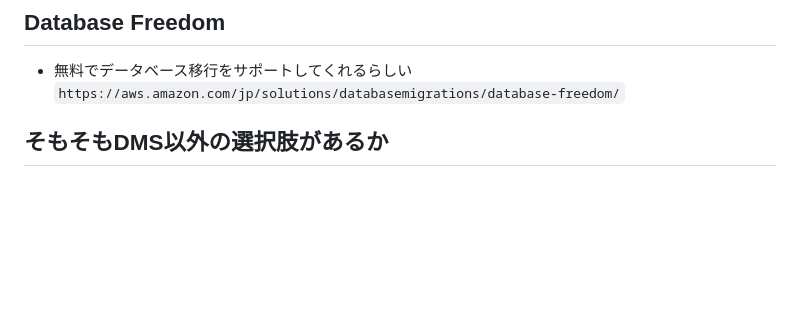
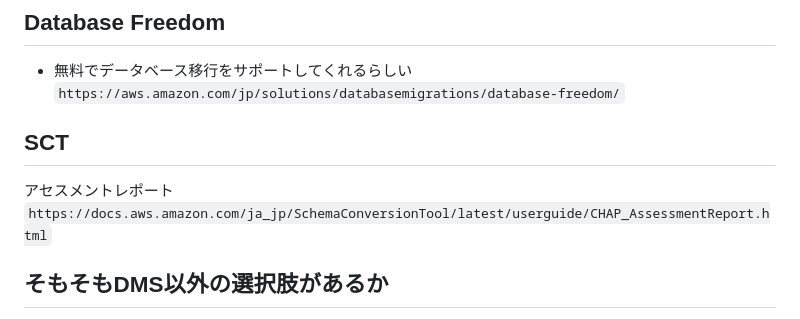
Before and after one commit to naoan0209/pub, a Markdown page: dms/memo.md, the part around the change. GitHub-like rendering; blank space fills up the shorter version.

```diff
--- a/dms/memo.md
+++ b/dms/memo.md
@@ -33,6 +33,11 @@ DMSでバージョン互換性の問題が発生したときでも、SCTと組
 
 - 無料でデータベース移行をサポートしてくれるらしい
 `https://aws.amazon.com/jp/solutions/databasemigrations/database-freedom/`
+
+## SCT
+
+アセスメントレポート
+`https://docs.aws.amazon.com/ja_jp/SchemaConversionTool/latest/userguide/CHAP_AssessmentReport.html`
 
 ## そもそもDMS以外の選択肢があるか
 
```
